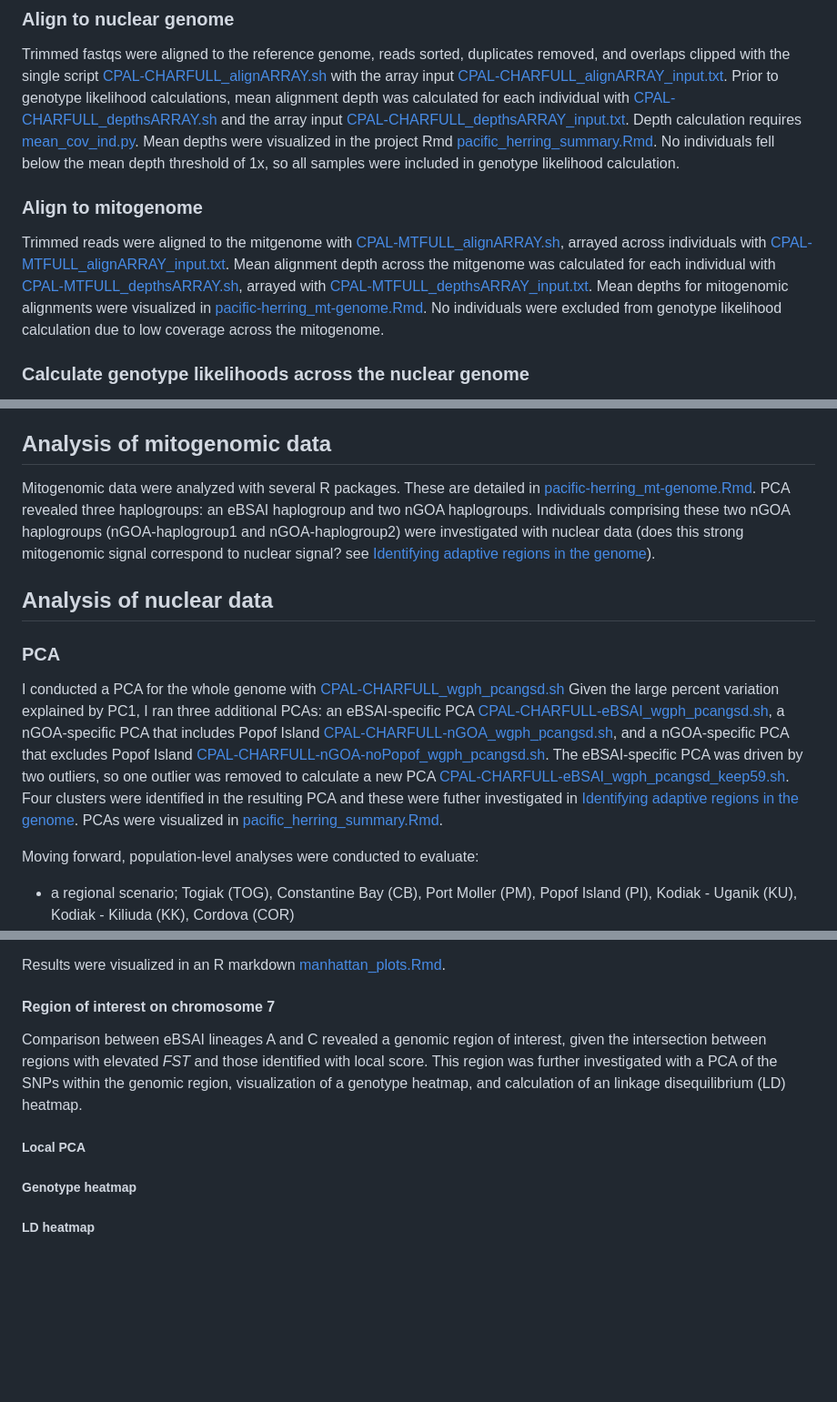
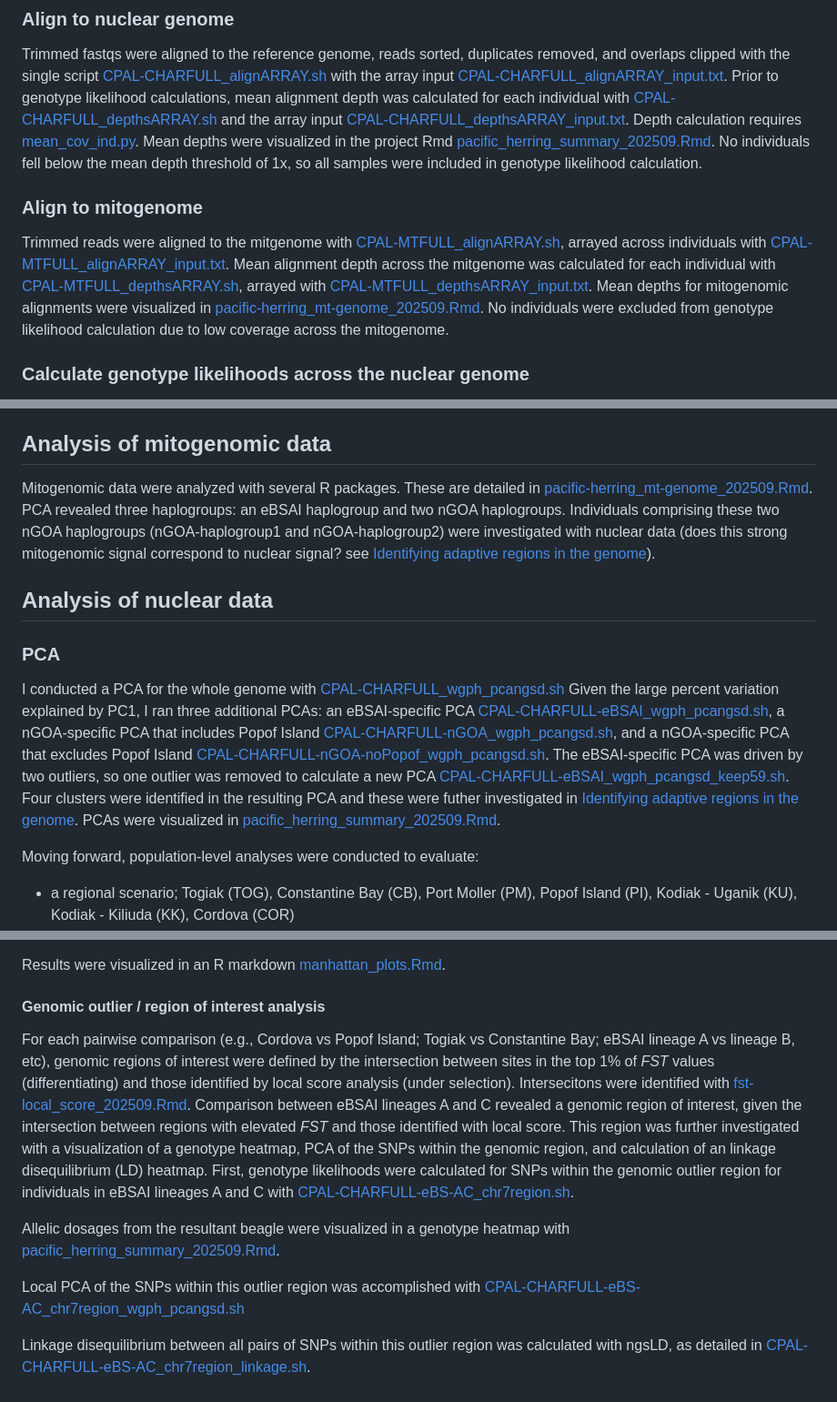
Before and after one commit to letimm/pacific-herring_lcWGS, a Markdown page: README.md, 3 parts joined by grey strips. Shown: that part at 91% size. GitHub-like rendering; blank space fills up the shorter version.

Commit message:
update rmd filenames

```diff
--- a/README.md
+++ b/README.md
@@ -20,11 +20,11 @@ After this script ran, results were collated with [CPAL-CHARFULL-trim_multiqcSLU
 ### Align to nuclear genome
 Trimmed fastqs were aligned to the reference genome, reads sorted, duplicates removed, and overlaps clipped with the single script [CPAL-CHARFULL_alignARRAY.sh](https://github.com/letimm/pacific-herring_lcWGS/blob/main/scripts/CPAL-CHARFULL_alignARRAY.sh) with the array input [CPAL-CHARFULL_alignARRAY_input.txt](https://github.com/letimm/pacific-herring_lcWGS/blob/main/scripts/CPAL-CHARFULL_alignARRAY_input.txt).
 Prior to genotype likelihood calculations, mean alignment depth was calculated for each individual with [CPAL-CHARFULL_depthsARRAY.sh](https://github.com/letimm/pacific-herring_lcWGS/blob/main/scripts/CPAL-CHARFULL_depthsARRAY.sh) and the array input [CPAL-CHARFULL_depthsARRAY_input.txt](https://github.com/letimm/pacific-herring_lcWGS/blob/main/scripts/CPAL-CHARFULL_depthsARRAY_input.txt). Depth calculation requires [mean_cov_ind.py](https://github.com/letimm/WGSfqs-to-genolikelihoods/blob/main/mean_cov_ind.py).
-Mean depths were visualized in the project Rmd [pacific_herring_summary.Rmd](https://github.com/letimm/pacific-herring_lcWGS/blob/main/RMarkdown_htmls/pacific_herring_summary.Rmd). No individuals fell below the mean depth threshold of 1x, so all samples were included in genotype likelihood calculation.
+Mean depths were visualized in the project Rmd [pacific_herring_summary_202509.Rmd](https://github.com/letimm/pacific-herring_lcWGS/blob/main/RMarkdown_htmls/pacific_herring_summary_202509.Rmd). No individuals fell below the mean depth threshold of 1x, so all samples were included in genotype likelihood calculation.
 
 ### Align to mitogenome
 Trimmed reads were aligned to the mitgenome with [CPAL-MTFULL_alignARRAY.sh](https://github.com/letimm/pacific-herring_lcWGS/blob/main/scripts/CPAL-MTFULL_alignARRAY.sh), arrayed across individuals with [CPAL-MTFULL_alignARRAY_input.txt](https://github.com/letimm/pacific-herring_lcWGS/blob/main/scripts/CPAL-MTFULL_alignARRAY_input.txt). Mean alignment depth across the mitgenome was calculated for each individual with [CPAL-MTFULL_depthsARRAY.sh](https://github.com/letimm/pacific-herring_lcWGS/blob/main/scripts/CPAL-MTFULL_depthsARRAY.sh), arrayed with [CPAL-MTFULL_depthsARRAY_input.txt](https://github.com/letimm/pacific-herring_lcWGS/blob/main/scripts/CPAL-MTFULL_depthsARRAY_input.txt).
-Mean depths for mitogenomic alignments were visualized in [pacific-herring_mt-genome.Rmd](https://github.com/letimm/pacific-herring_lcWGS/blob/main/RMarkdown_htmls/pacific-herring_mt-genome.Rmd). No individuals were excluded from genotype likelihood calculation due to low coverage across the mitogenome.
+Mean depths for mitogenomic alignments were visualized in [pacific-herring_mt-genome_202509.Rmd](https://github.com/letimm/pacific-herring_lcWGS/blob/main/RMarkdown_htmls/pacific-herring_mt-genome_202509.Rmd). No individuals were excluded from genotype likelihood calculation due to low coverage across the mitogenome.
 
 ### Calculate genotype likelihoods across the nuclear genome
 Genotype likelihoods were calculated across all polymorphic sites with [CPAL-CHARFULL_polymorphicARRAY.sh](https://github.com/letimm/pacific-herring_lcWGS/blob/main/scripts/CPAL-CHARFULL_polymorphicARRAY.sh) and across all sites with [CPAL-CHARFULL_globalARRAY.sh](https://github.com/letimm/pacific-herring_lcWGS/blob/main/scripts/CPAL-CHARFULL_globalARRAY.sh). Both scripts ran with the array input [CPAL-CHARFULL_angsdARRAY_input.txt](https://github.com/letimm/pacific-herring_lcWGS/blob/main/scripts/CPAL-CHARFULL_angsdARRAY_input.txt).
@@ -45,12 +45,12 @@ Genotype likelihoods were converted to a FASTA file with [beagle2fasta.py](https
 The FASTA was reviewed in Geneious Prime v2024.0.5. Individuals with >10% missing data (n = 13) were excluded from downstream analysis.
 
 ## Analysis of mitogenomic data
-Mitogenomic data were analyzed with several R packages. These are detailed in [pacific-herring_mt-genome.Rmd](https://github.com/letimm/pacific-herring_lcWGS/blob/main/RMarkdown_htmls/pacific-herring_mt-genome.Rmd).
+Mitogenomic data were analyzed with several R packages. These are detailed in [pacific-herring_mt-genome_202509.Rmd](https://github.com/letimm/pacific-herring_lcWGS/blob/main/RMarkdown_htmls/pacific-herring_mt-genome_202509.Rmd).
 PCA revealed three haplogroups: an eBSAI haplogroup and two nGOA haplogroups. Individuals comprising these two nGOA haplogroups (nGOA-haplogroup1 and nGOA-haplogroup2) were investigated with nuclear data (does this strong mitogenomic signal correspond to nuclear signal? see [Identifying adaptive regions in the genome](https://github.com/letimm/pacific-herring_lcWGS/blob/main/README.md#identifying-adaptive-regions-in-the-genome)).
 
 ## Analysis of nuclear data
 ### PCA
-I conducted a PCA for the whole genome with [CPAL-CHARFULL_wgph_pcangsd.sh](https://github.com/letimm/pacific-herring_lcWGS/blob/main/scripts/CPAL-CHARFULL_wgph_pcangsd.sh) Given the large percent variation explained by PC1, I ran three additional PCAs: an eBSAI-specific PCA [CPAL-CHARFULL-eBSAI_wgph_pcangsd.sh](https://github.com/letimm/pacific-herring_lcWGS/blob/main/scripts/CPAL-CHARFULL-eBSAI_wgph_pcangsd.sh), a nGOA-specific PCA that includes Popof Island [CPAL-CHARFULL-nGOA_wgph_pcangsd.sh](https://github.com/letimm/pacific-herring_lcWGS/blob/main/scripts/CPAL-CHARFULL-nGOA_wgph_pcangsd.sh), and a nGOA-specific PCA that excludes Popof Island [CPAL-CHARFULL-nGOA-noPopof_wgph_pcangsd.sh](https://github.com/letimm/pacific-herring_lcWGS/blob/main/scripts/CPAL-CHARFULL-nGOA-noPopof_wgph_pcangsd.sh). The eBSAI-specific PCA was driven by two outliers, so one outlier was removed to calculate a new PCA [CPAL-CHARFULL-eBSAI_wgph_pcangsd_keep59.sh](https://github.com/letimm/pacific-herring_lcWGS/blob/main/scripts/CPAL-CHARFULL-eBSAI_wgph_pcangsd_keep59.sh). Four clusters were identified in the resulting PCA and these were futher investigated in [Identifying adaptive regions in the genome](https://github.com/letimm/pacific-herring_lcWGS/blob/main/README.md#identifying-adaptive-regions-in-the-genome). PCAs were visualized in [pacific_herring_summary.Rmd](https://github.com/letimm/pacific-herring_lcWGS/blob/main/RMarkdown_htmls/pacific_herring_summary.Rmd).
+I conducted a PCA for the whole genome with [CPAL-CHARFULL_wgph_pcangsd.sh](https://github.com/letimm/pacific-herring_lcWGS/blob/main/scripts/CPAL-CHARFULL_wgph_pcangsd.sh) Given the large percent variation explained by PC1, I ran three additional PCAs: an eBSAI-specific PCA [CPAL-CHARFULL-eBSAI_wgph_pcangsd.sh](https://github.com/letimm/pacific-herring_lcWGS/blob/main/scripts/CPAL-CHARFULL-eBSAI_wgph_pcangsd.sh), a nGOA-specific PCA that includes Popof Island [CPAL-CHARFULL-nGOA_wgph_pcangsd.sh](https://github.com/letimm/pacific-herring_lcWGS/blob/main/scripts/CPAL-CHARFULL-nGOA_wgph_pcangsd.sh), and a nGOA-specific PCA that excludes Popof Island [CPAL-CHARFULL-nGOA-noPopof_wgph_pcangsd.sh](https://github.com/letimm/pacific-herring_lcWGS/blob/main/scripts/CPAL-CHARFULL-nGOA-noPopof_wgph_pcangsd.sh). The eBSAI-specific PCA was driven by two outliers, so one outlier was removed to calculate a new PCA [CPAL-CHARFULL-eBSAI_wgph_pcangsd_keep59.sh](https://github.com/letimm/pacific-herring_lcWGS/blob/main/scripts/CPAL-CHARFULL-eBSAI_wgph_pcangsd_keep59.sh). Four clusters were identified in the resulting PCA and these were futher investigated in [Identifying adaptive regions in the genome](https://github.com/letimm/pacific-herring_lcWGS/blob/main/README.md#identifying-adaptive-regions-in-the-genome). PCAs were visualized in [pacific_herring_summary_202509.Rmd](https://github.com/letimm/pacific-herring_lcWGS/blob/main/RMarkdown_htmls/pacific_herring_summary_202509.Rmd).
 
 Moving forward, population-level analyses were conducted to evaluate:
 - a regional scenario; Togiak (TOG), Constantine Bay (CB), Port Moller (PM), Popof Island (PI), Kodiak - Uganik (KU), Kodiak - Kiliuda (KK), Cordova (COR)
@@ -102,10 +102,13 @@ Allele counts were made with [CPAL-CHARFULL_dumpCountsARRAY.sh](https://github.c
 
 Results were visualized in an R markdown [manhattan_plots.Rmd](https://github.com/letimm/pacific-herring_lcWGS/blob/main/RMarkdown_htmls/manhattan_plots.Rmd).
 
-#### Region of interest on chromosome 7
-Comparison between eBSAI lineages A and C revealed a genomic region of interest, given the intersection between regions with elevated _FST_ and those identified with local score. This region was further investigated with a PCA of the SNPs within the genomic region, visualization of a genotype heatmap, and calculation of an linkage disequilibrium (LD) heatmap.
-##### Local PCA
+#### Genomic outlier / region of interest analysis
+For each pairwise comparison (e.g., Cordova vs Popof Island; Togiak vs Constantine Bay; eBSAI lineage A vs lineage B, etc), genomic regions of interest were defined by the intersection between sites in the top 1% of _FST_ values (differentiating) and those identified by local score analysis (under selection). Intersecitons were identified with [fst-local_score_202509.Rmd](https://github.com/letimm/pacific-herring_lcWGS/blob/main/scripts/fst-local_score_202509.Rmd).
+Comparison between eBSAI lineages A and C revealed a genomic region of interest, given the intersection between regions with elevated _FST_ and those identified with local score. This region was further investigated with a visualization of a genotype heatmap, PCA of the SNPs within the genomic region, and calculation of an linkage disequilibrium (LD) heatmap.
+First, genotype likelihoods were calculated for SNPs within the genomic outlier region for individuals in eBSAI lineages A and C with [CPAL-CHARFULL-eBS-AC_chr7region.sh](https://github.com/letimm/pacific-herring_lcWGS/blob/main/scripts/CPAL-CHARFULL-eBS-AC_chr7region.sh).
 
-##### Genotype heatmap
+Allelic dosages from the resultant beagle were visualized in a genotype heatmap with [pacific_herring_summary_202509.Rmd](https://github.com/letimm/pacific-herring_lcWGS/blob/main/scripts/pacific_herring_summary_202509.Rmd).
 
-##### LD heatmap
+Local PCA of the SNPs within this outlier region was accomplished with [CPAL-CHARFULL-eBS-AC_chr7region_wgph_pcangsd.sh](https://github.com/letimm/pacific-herring_lcWGS/blob/main/scripts/CPAL-CHARFULL-eBS-AC_chr7region_wgph_pcangsd.sh)
+
+Linkage disequilibrium between all pairs of SNPs within this outlier region was calculated with ngsLD, as detailed in [CPAL-CHARFULL-eBS-AC_chr7region_linkage.sh](https://github.com/letimm/pacific-herring_lcWGS/blob/main/scripts/CPAL-CHARFULL-eBS-AC_chr7region_linkage.sh).
```
